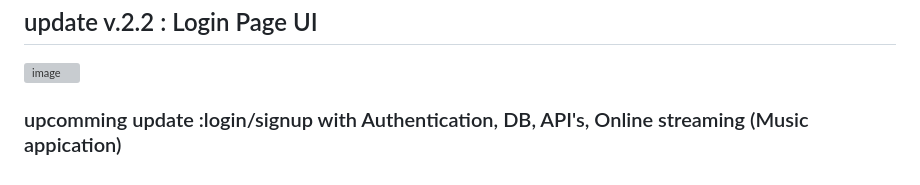
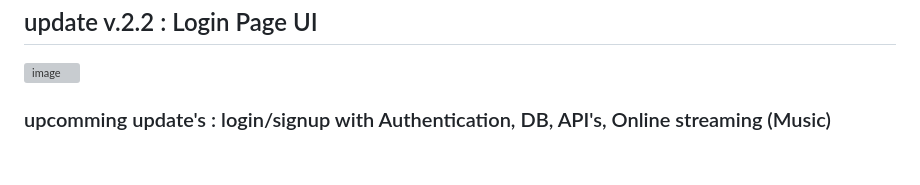
Before and after one commit to darshan1005/Mini-Music-player, a Markdown page: README.md, the part around the change. GitHub-like rendering; grey boxes are pictures that could not be loaded.

```diff
--- a/README.md
+++ b/README.md
@@ -58,4 +58,4 @@
 ## update v.2.2 : Login Page UI
 ![image](https://github.com/darshan1005/Unlimited-Music/assets/114302987/595d0e79-b892-48f7-ba65-a2c0a33c73ae)
 
-### upcomming update :login/signup with Authentication, DB, API's, Online streaming (Music appication)
+### upcomming update's : login/signup with Authentication, DB, API's, Online streaming (Music)
```
